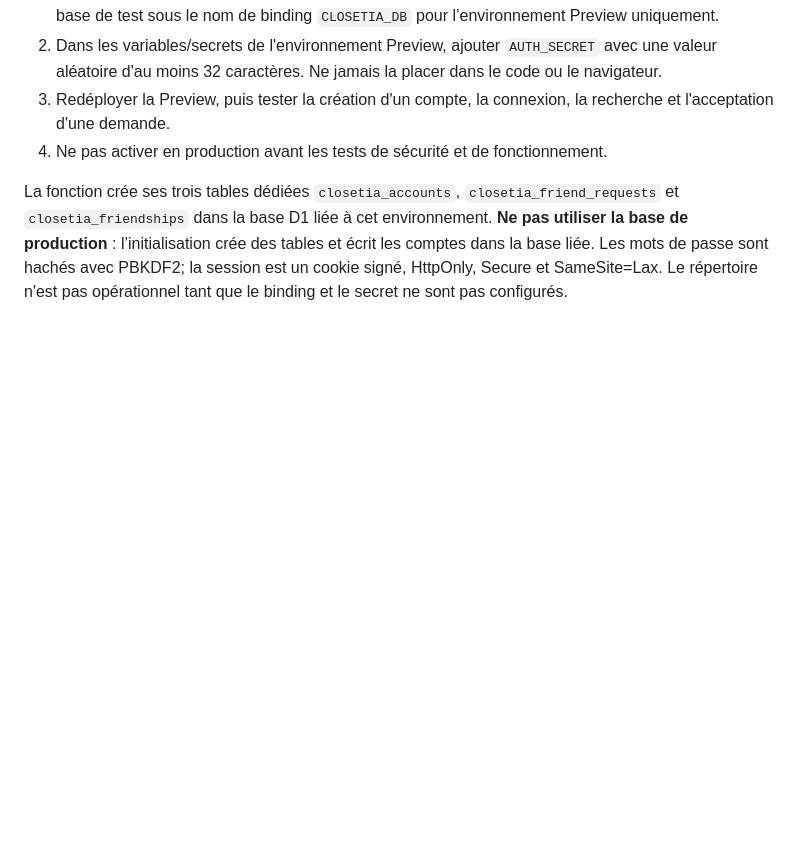
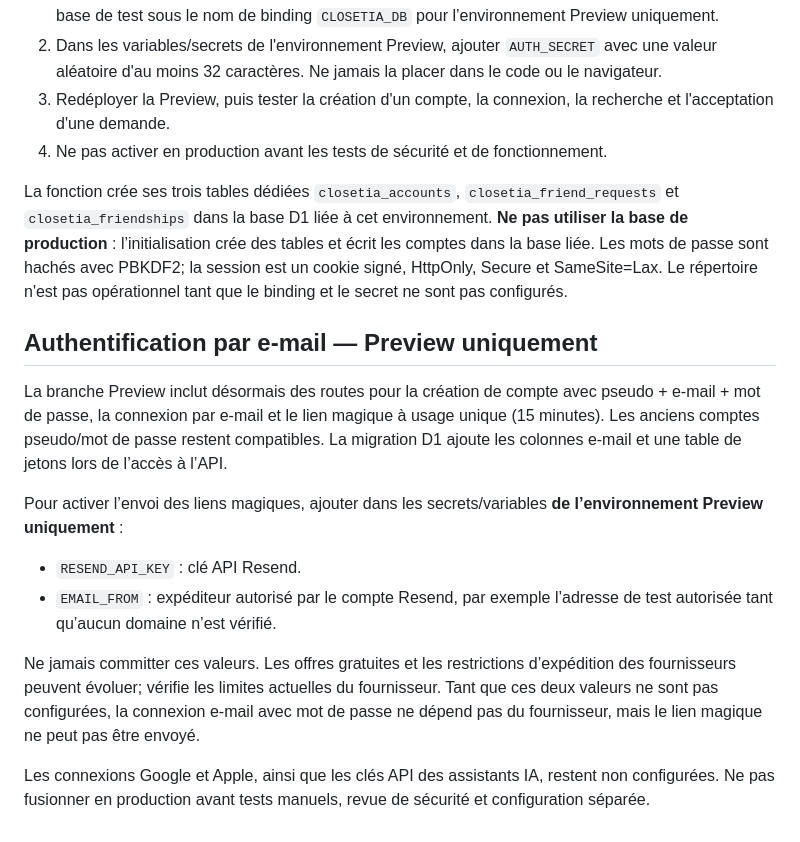
Before and after one commit to ethangalea1000-svg/CLOSETIA, a Markdown page: README.md, the part around the change. Drawn GitHub-style; blank space fills up the shorter version.

Commit message:
Docs: explain free Preview email auth setup

```diff
--- a/README.md
+++ b/README.md
@@ -59,3 +59,17 @@ L'annuaire utilise la fonction Pages `functions/api/accounts/[[path]].js` et D1.
 4. Ne pas activer en production avant les tests de sécurité et de fonctionnement.
 
 La fonction crée ses trois tables dédiées `closetia_accounts`, `closetia_friend_requests` et `closetia_friendships` dans la base D1 liée à cet environnement. **Ne pas utiliser la base de production** : l’initialisation crée des tables et écrit les comptes dans la base liée. Les mots de passe sont hachés avec PBKDF2; la session est un cookie signé, HttpOnly, Secure et SameSite=Lax. Le répertoire n'est pas opérationnel tant que le binding et le secret ne sont pas configurés.
+
+
+## Authentification par e-mail — Preview uniquement
+
+La branche Preview inclut désormais des routes pour la création de compte avec pseudo + e-mail + mot de passe, la connexion par e-mail et le lien magique à usage unique (15 minutes). Les anciens comptes pseudo/mot de passe restent compatibles. La migration D1 ajoute les colonnes e-mail et une table de jetons lors de l’accès à l’API.
+
+Pour activer l’envoi des liens magiques, ajouter dans les secrets/variables **de l’environnement Preview uniquement** :
+
+- `RESEND_API_KEY` : clé API Resend.
+- `EMAIL_FROM` : expéditeur autorisé par le compte Resend, par exemple l’adresse de test autorisée tant qu’aucun domaine n’est vérifié.
+
+Ne jamais committer ces valeurs. Les offres gratuites et les restrictions d’expédition des fournisseurs peuvent évoluer; vérifie les limites actuelles du fournisseur. Tant que ces deux valeurs ne sont pas configurées, la connexion e-mail avec mot de passe ne dépend pas du fournisseur, mais le lien magique ne peut pas être envoyé.
+
+Les connexions Google et Apple, ainsi que les clés API des assistants IA, restent non configurées. Ne pas fusionner en production avant tests manuels, revue de sécurité et configuration séparée.
```
